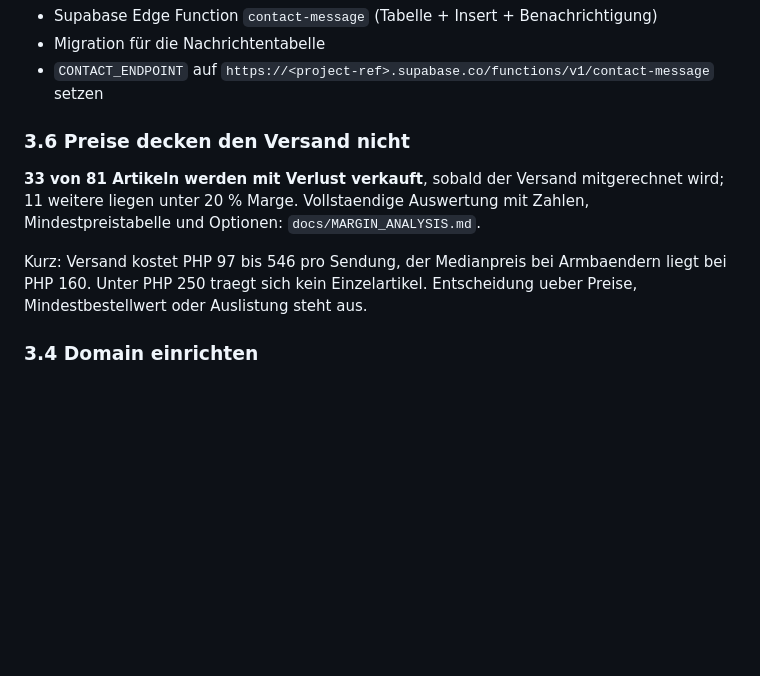
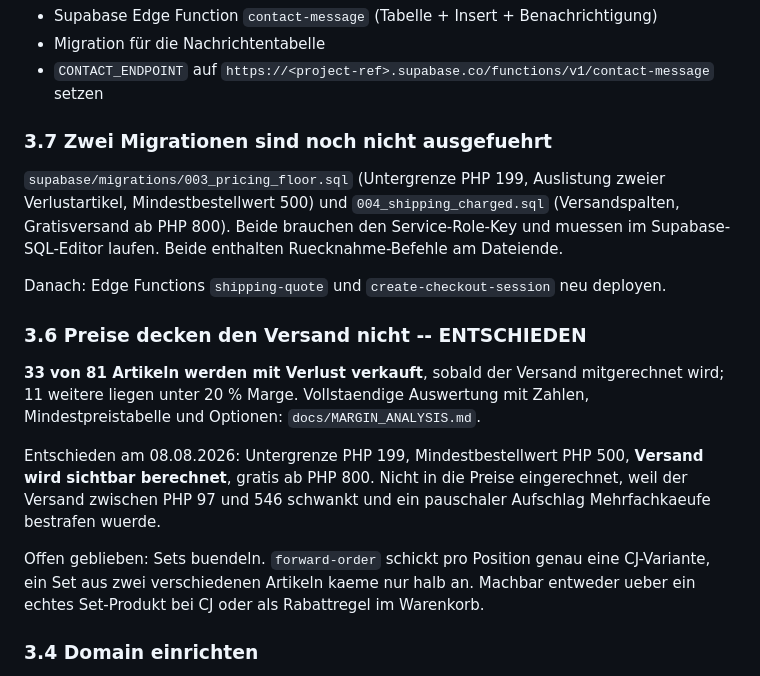
Before and after one commit to botpapaph-wq/mrs.penky.webshop, a Markdown page: HANDOVER.md, the part around the change. GitHub-like rendering; blank space fills up the shorter version.

Commit message:
Update HANDOVER: shipping decision recorded, two migrations pending

```diff
--- a/HANDOVER.md
+++ b/HANDOVER.md
@@ -97,11 +97,19 @@ Binärdateien lassen sich nur per Explorer kopieren. Zwei Versuche gescheitert:
 - Migration für die Nachrichtentabelle
 - `CONTACT_ENDPOINT` auf `https://<project-ref>.supabase.co/functions/v1/contact-message` setzen
 
-### 3.6 Preise decken den Versand nicht
+### 3.7 Zwei Migrationen sind noch nicht ausgefuehrt
+
+`supabase/migrations/003_pricing_floor.sql` (Untergrenze PHP 199, Auslistung zweier Verlustartikel, Mindestbestellwert 500) und `004_shipping_charged.sql` (Versandspalten, Gratisversand ab PHP 800). Beide brauchen den Service-Role-Key und muessen im Supabase-SQL-Editor laufen. Beide enthalten Ruecknahme-Befehle am Dateiende.
+
+Danach: Edge Functions `shipping-quote` und `create-checkout-session` neu deployen.
+
+### 3.6 Preise decken den Versand nicht -- ENTSCHIEDEN
 
 **33 von 81 Artikeln werden mit Verlust verkauft**, sobald der Versand mitgerechnet wird; 11 weitere liegen unter 20 % Marge. Vollstaendige Auswertung mit Zahlen, Mindestpreistabelle und Optionen: `docs/MARGIN_ANALYSIS.md`.
 
-Kurz: Versand kostet PHP 97 bis 546 pro Sendung, der Medianpreis bei Armbaendern liegt bei PHP 160. Unter PHP 250 traegt sich kein Einzelartikel. Entscheidung ueber Preise, Mindestbestellwert oder Auslistung steht aus.
+Entschieden am 08.08.2026: Untergrenze PHP 199, Mindestbestellwert PHP 500, **Versand wird sichtbar berechnet**, gratis ab PHP 800. Nicht in die Preise eingerechnet, weil der Versand zwischen PHP 97 und 546 schwankt und ein pauschaler Aufschlag Mehrfachkaeufe bestrafen wuerde.
+
+Offen geblieben: Sets buendeln. `forward-order` schickt pro Position genau eine CJ-Variante, ein Set aus zwei verschiedenen Artikeln kaeme nur halb an. Machbar entweder ueber ein echtes Set-Produkt bei CJ oder als Rabattregel im Warenkorb.
 
 ### 3.4 Domain einrichten
 
```
